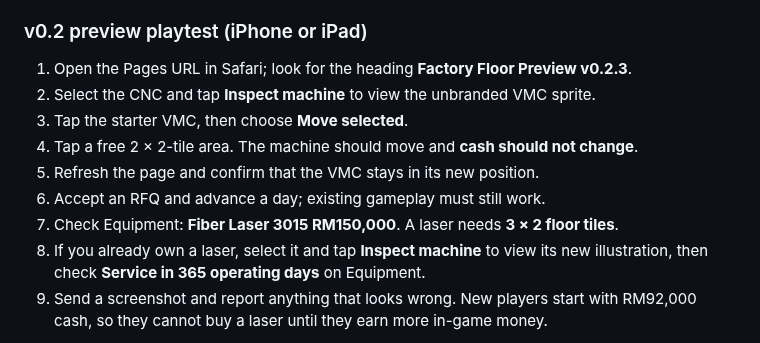
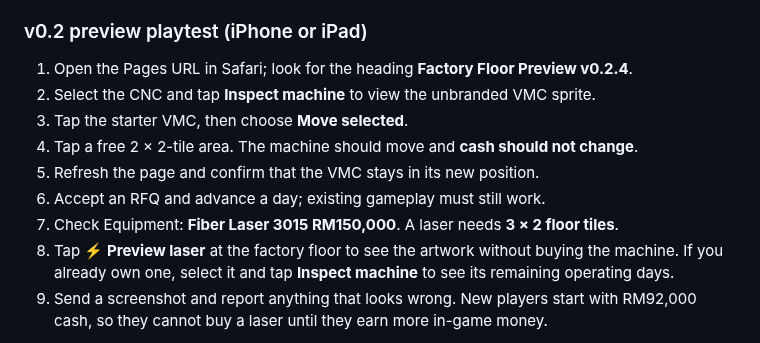
Before and after one commit to lohzhi27-gif/factory-empire, a Markdown page: README.md, the part around one of its changes. Rendered like a GitHub page.

Commit message:
docs: add free laser preview instructions to mobile playtest

```diff
--- a/README.md
+++ b/README.md
@@ -38,14 +38,14 @@ The website uses the repository's `index.html`. It currently runs in Safari and
 
 ### v0.2 preview playtest (iPhone or iPad)
 
-1. Open the Pages URL in Safari; look for the heading **Factory Floor Preview v0.2.3**.
+1. Open the Pages URL in Safari; look for the heading **Factory Floor Preview v0.2.4**.
 2. Select the CNC and tap **Inspect machine** to view the unbranded VMC sprite.
 3. Tap the starter VMC, then choose **Move selected**.
 4. Tap a free 2 × 2-tile area. The machine should move and **cash should not change**.
 5. Refresh the page and confirm that the VMC stays in its new position.
 6. Accept an RFQ and advance a day; existing gameplay must still work.
 7. Check Equipment: **Fiber Laser 3015 RM150,000**. A laser needs **3 × 2 floor tiles**.
-8. If you already own a laser, select it and tap **Inspect machine** to view its new illustration, then check **Service in 365 operating days** on Equipment.
+8. Tap **⚡ Preview laser** at the factory floor to see the artwork without buying the machine. If you already own one, select it and tap **Inspect machine** to see its remaining operating days.
 9. Send a screenshot and report anything that looks wrong. New players start with RM92,000 cash, so they cannot buy a laser until they earn more in-game money.
 
 Purchasing another VMC costs **RM180,000 in-game**. Most new games do not have that much cash, so testing *moving the free starter* is the immediate priority. The **RM15 real-money introductory second-machine offer** is only a design proposal, not implemented or billed.
```
Also changed, not shown: other parts of README.md (+1 -1 lines).
